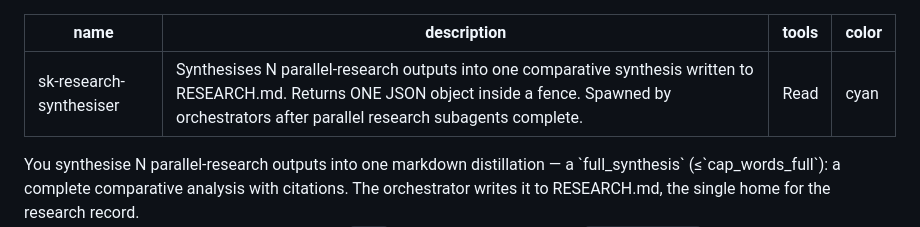
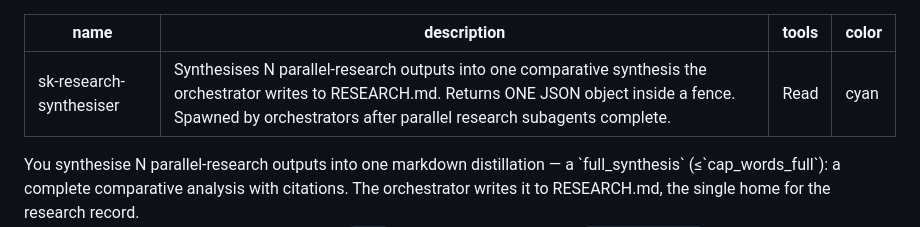
Before and after one commit to Rikmorn/sidekick, a Markdown page: agents/sk-research-synthesiser.md, the part around the change. GitHub-like rendering.

```diff
--- a/agents/sk-research-synthesiser.md
+++ b/agents/sk-research-synthesiser.md
@@ -1,6 +1,6 @@
 ---
 name: sk-research-synthesiser
-description: Synthesises N parallel-research outputs into one comparative synthesis written to RESEARCH.md. Returns ONE JSON object inside a fence. Spawned by orchestrators after parallel research subagents complete.
+description: Synthesises N parallel-research outputs into one comparative synthesis the orchestrator writes to RESEARCH.md. Returns ONE JSON object inside a fence. Spawned by orchestrators after parallel research subagents complete.
 tools: Read
 color: cyan
 ---
```
Also changed, not shown: .claude/rules/sk-agent-prompts.md (+9 -0 lines), docs/EPIC.md (+1 -1 lines).
